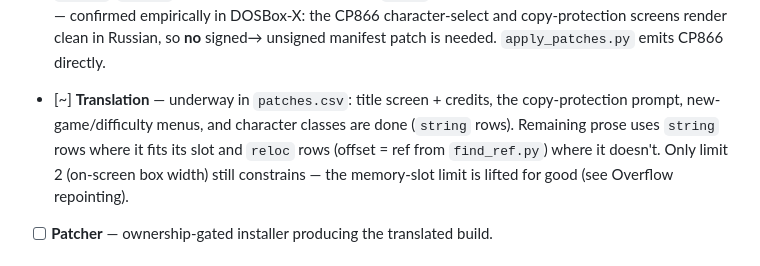
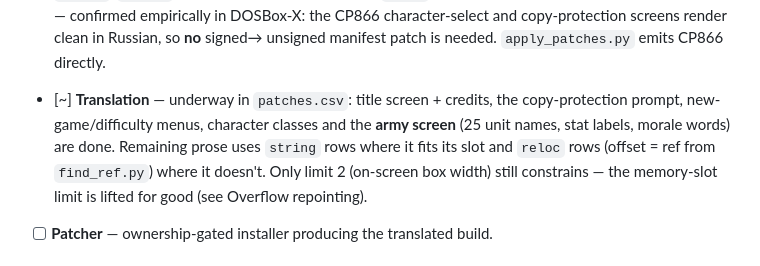
Before and after one commit to atiupin/kbr, a Markdown page: CLAUDE.md, the part around the change. Drawn GitHub-style.

Commit message:
docs: note the army screen as translated

```diff
--- a/CLAUDE.md
+++ b/CLAUDE.md
@@ -472,7 +472,8 @@ itself is the `0xC40A` branch, handled by the patch above.
       character-select and copy-protection screens render clean in Russian, so **no** signed→
       unsigned manifest patch is needed. `apply_patches.py` emits CP866 directly.
 - [~] **Translation** — underway in `patches.csv`: title screen + credits, the copy-protection
-  prompt, new-game/difficulty menus, and character classes are done (`string` rows). Remaining
+  prompt, new-game/difficulty menus, character classes and the **army screen** (25 unit names,
+  stat labels, morale words) are done. Remaining
   prose uses `string` rows where it fits its slot and `reloc` rows (offset = ref from
   `find_ref.py`) where it doesn't. Only limit 2 (on-screen box width) still constrains — the
   memory-slot limit is lifted for good (see Overflow repointing).
```
